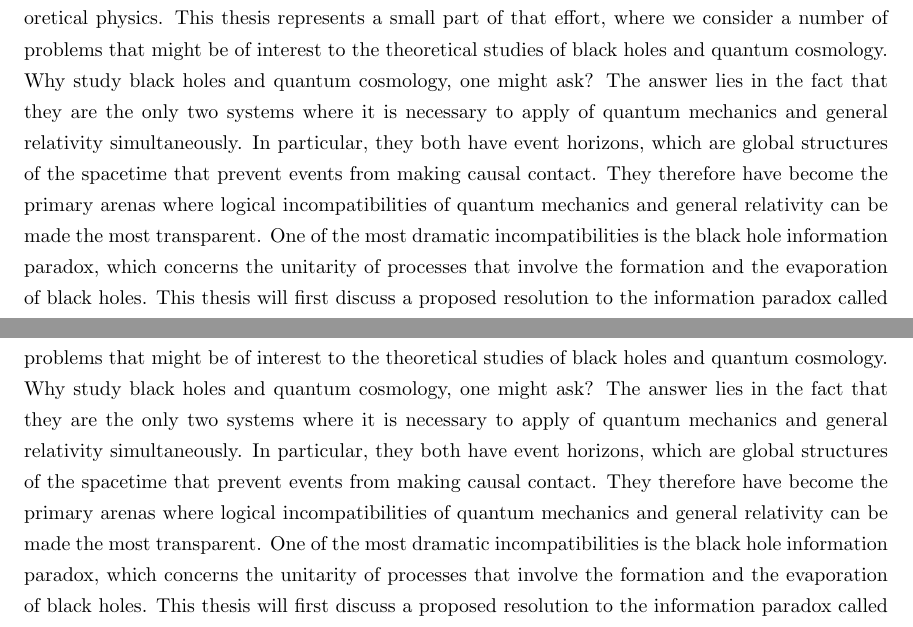
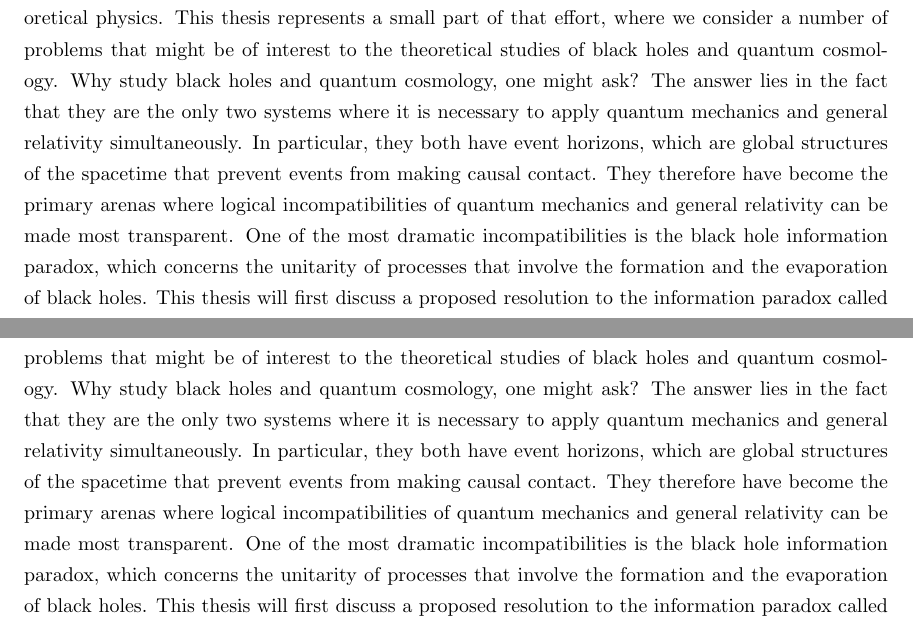
Before and after one commit to cl91/PhD-Thesis, a LaTeX thesis (thesis.tex): two parts of pages 1 and 2 of 77, joined at a grey line, cut so that both start at the same text. Compiled offline with pdfLaTeX.

Commit message:
Final draft?

```diff
--- a/thesis.tex
+++ b/thesis.tex
@@ -34,7 +34,7 @@
 \reader{Antal Jevicki}
 \reader{Stephon Haigh-Solomon Alexander}
 \dean{Andrew G.~Campbell}
-\abstract{The unification of quantum mechanics and general relativity is the holy grail of fundamental theoretical physics. This thesis represents a small part of that effort, where we consider a number of problems that might be of interest to the theoretical studies of black holes and quantum cosmology. Why study black holes and quantum cosmology, one might ask? The answer lies in the fact that they are the only two systems where it is necessary to apply of quantum mechanics and general relativity simultaneously. In particular, they both have event horizons, which are global structures of the spacetime that prevent events from making causal contact. They therefore have become the primary arenas where logical incompatibilities of quantum mechanics and general relativity can be made the most transparent. One of the most dramatic incompatibilities is the black hole information paradox, which concerns the unitarity of processes that involve the formation and the evaporation of black holes. This thesis will first discuss a proposed resolution to the information paradox called black hole complementarity, and a closely linked issue known as quantum scrambling, in particular in the context of a 2D conformal field theory. We will then present a microscopic quantum model of the de-Sitter universe that incorporates the required quantum scrambling on the cosmological horizon. This quantum model of cosmology is a so-called ``holographic'' map between the stretched horizon of the de-Sitter spacetime and the static patch (colloquially known as the ``bulk''). Continuing in a similar vein, the rest of the thesis will be concerned with building holographic theories between flat spacetime and its boundary, and we present two holographic theories of the flat spacetime, first for massive scalar particles and then extending the results to gravitons. As these all have something to do with mappings between boundary 2-spheres and their bulk, this is therefore a story of building holography on 2-spheres. Hence the title of this thesis.}
+\abstract{The unification of quantum mechanics and general relativity is the holy grail of fundamental theoretical physics. This thesis represents a small part of that effort, where we consider a number of problems that might be of interest to the theoretical studies of black holes and quantum cosmology. Why study black holes and quantum cosmology, one might ask? The answer lies in the fact that they are the only two systems where it is necessary to apply quantum mechanics and general relativity simultaneously. In particular, they both have event horizons, which are global structures of the spacetime that prevent events from making causal contact. They therefore have become the primary arenas where logical incompatibilities of quantum mechanics and general relativity can be made most transparent. One of the most dramatic incompatibilities is the black hole information paradox, which concerns the unitarity of processes that involve the formation and the evaporation of black holes. This thesis will first discuss a proposed resolution to the information paradox called black hole complementarity, and a closely linked issue known as quantum scrambling, in particular in the context of a 2D conformal field theory. We will then present a microscopic quantum model of the de-Sitter universe that incorporates the required quantum scrambling on the cosmological horizon. This quantum model of cosmology is a so-called ``holographic'' map between the stretched horizon of the de-Sitter spacetime and the static patch (colloquially known as the ``bulk''). Continuing in a similar vein, the rest of the thesis will be concerned with building holographic theories between flat spacetime and its boundary, and we present two holographic theories of the flat spacetime, first for massive scalar particles and then extending the results to gravitons. As these all have something to do with mappings between boundary 2-spheres and their bulk, this is therefore a story of building holography on 2-spheres. Hence the title of this thesis.}
 \abstractpage
 \abstractpage
 \beforepreface
```
Also changed, not shown: thesis.pdf.
